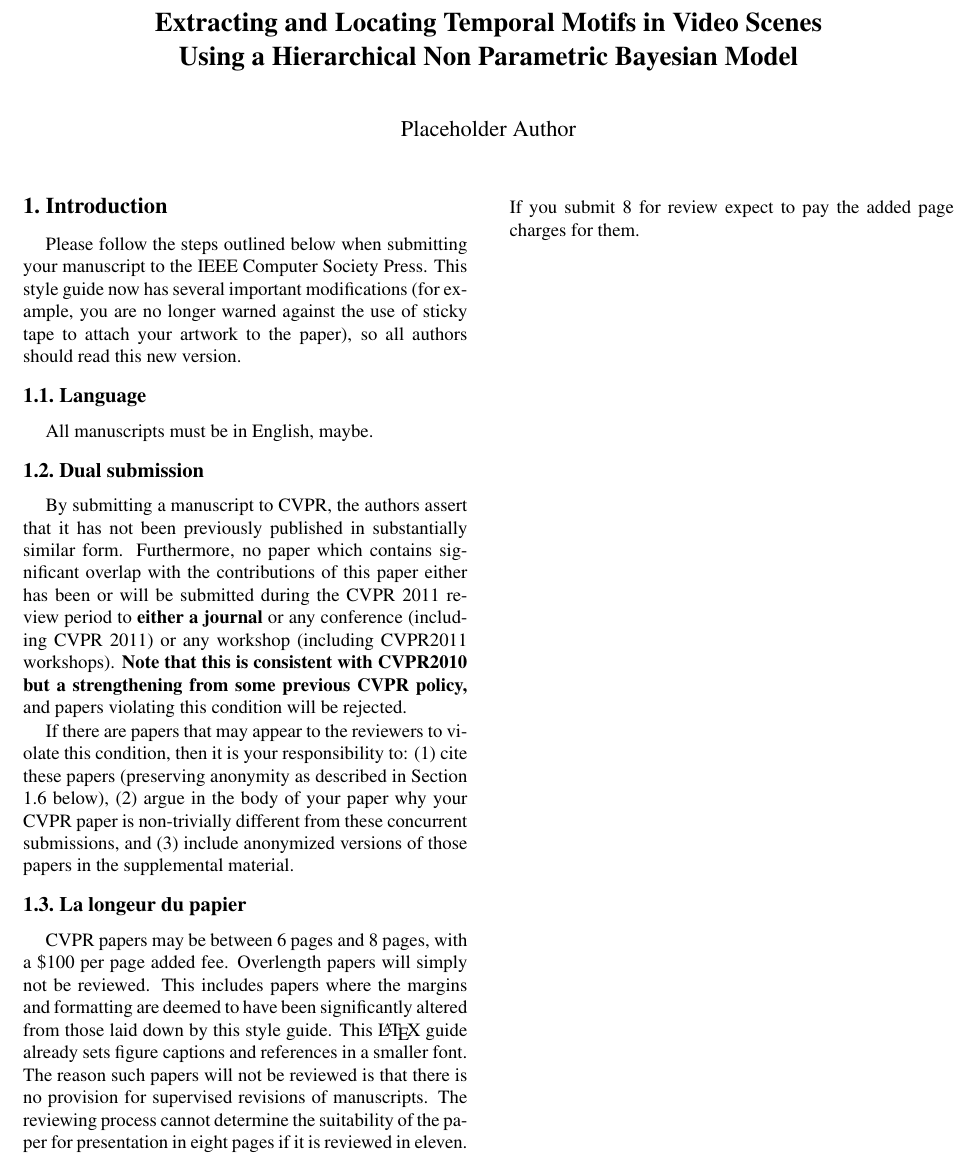
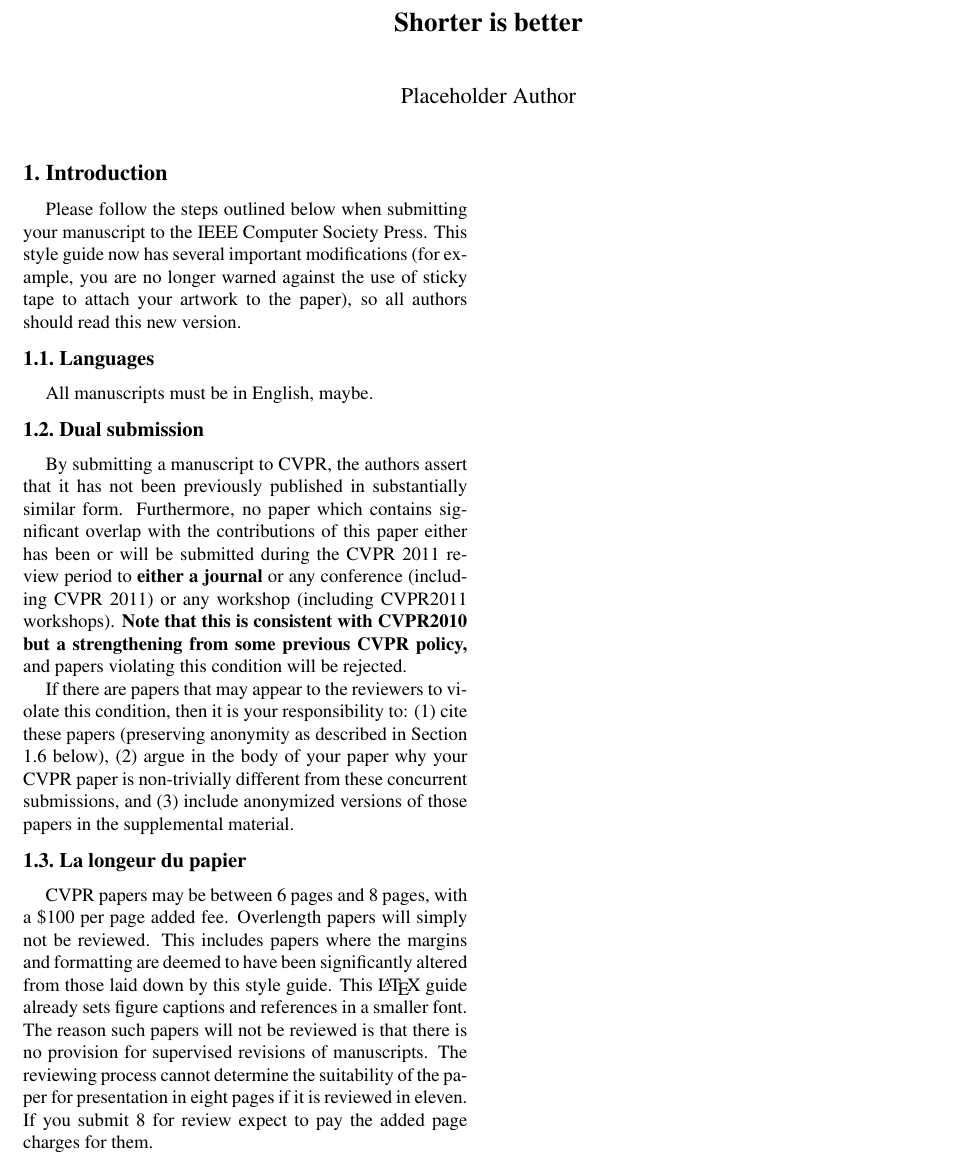
Before and after one commit to twitwi/DemoPWA, a LaTeX document (paper.tex): part of the page, cut at the place of the change. Compiled offline with pdfLaTeX.

Commit message:
Shorter title

```diff
--- a/paper.tex
+++ b/paper.tex
@@ -38,8 +38,7 @@
 \begin{document}
 
 %%%%%%%%% TITLE
-\title{Extracting and Locating Temporal Motifs in Video Scenes
-\\ Using a Hierarchical Non Parametric Bayesian Model}
+\title{Shorter is better}
 
 \author{Placeholder Author}
 
@@ -59,7 +58,7 @@ use of sticky tape to attach your artwork to the paper), so all authors
 should read this new version.
 
 %-------------------------------------------------------------------------
-\subsection{Language}
+\subsection{Languages}
 
 All manuscripts must be in English, maybe.
 
```
